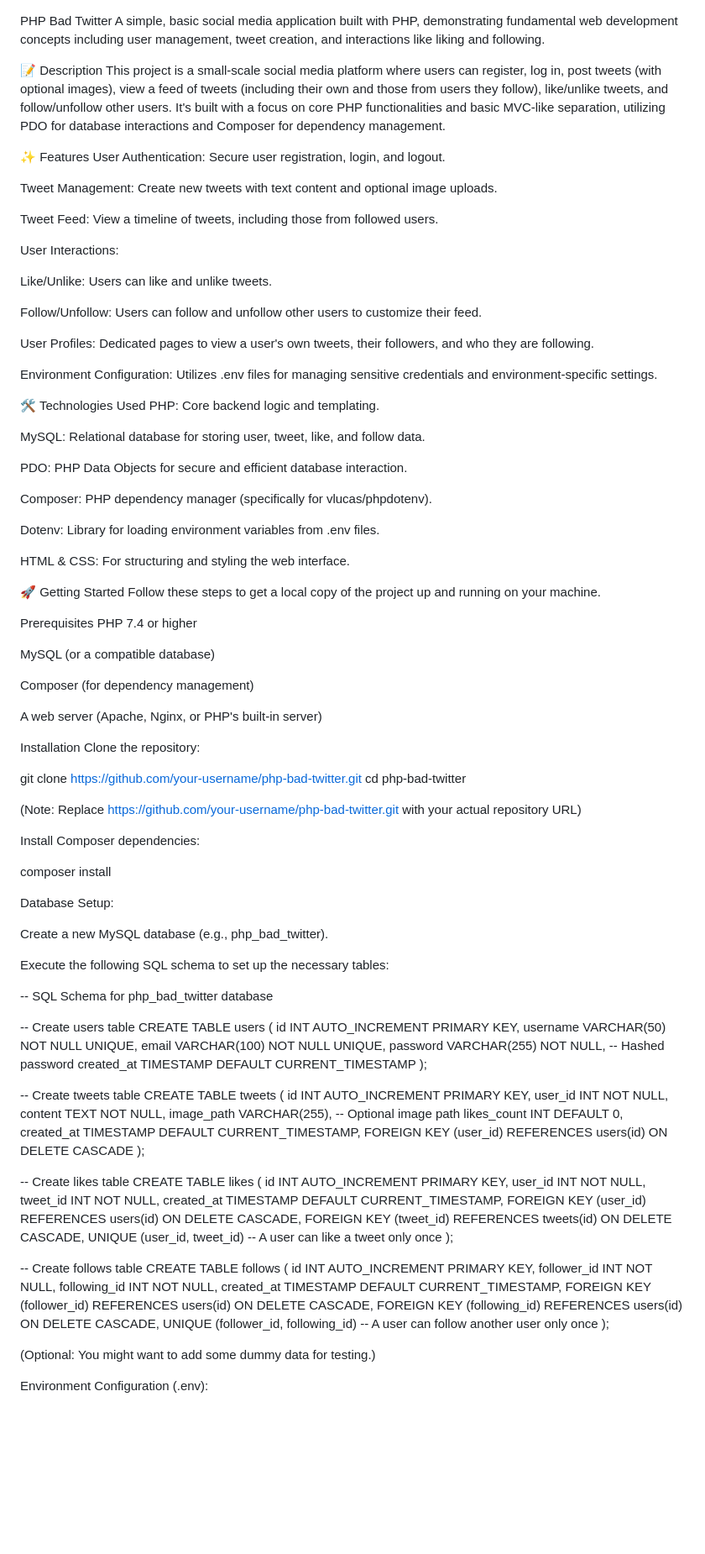
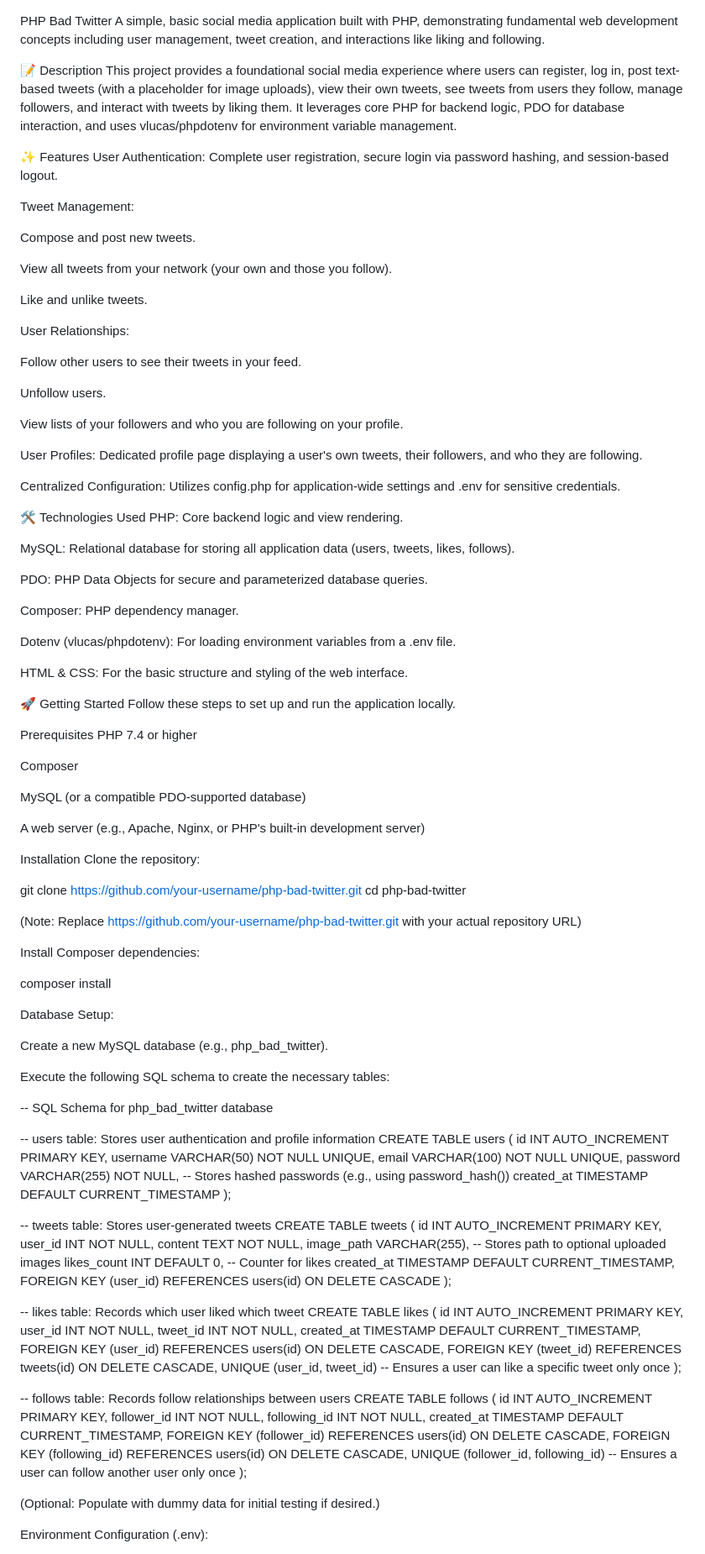
Before and after one commit to tigerhostsolutions/CIS2454-PHP-SOCIAL-TWEET, a Markdown page: README.md, the part around one of its changes. Shown at 84% size. GitHub-like rendering; blank space fills up the shorter version.

```diff
--- a/README.md
+++ b/README.md
@@ -2,49 +2,55 @@ PHP Bad Twitter
 A simple, basic social media application built with PHP, demonstrating fundamental web development concepts including user management, tweet creation, and interactions like liking and following.
 
 📝 Description
-This project is a small-scale social media platform where users can register, log in, post tweets (with optional images), view a feed of tweets (including their own and those from users they follow), like/unlike tweets, and follow/unfollow other users. It's built with a focus on core PHP functionalities and basic MVC-like separation, utilizing PDO for database interactions and Composer for dependency management.
+This project provides a foundational social media experience where users can register, log in, post text-based tweets (with a placeholder for image uploads), view their own tweets, see tweets from users they follow, manage followers, and interact with tweets by liking them. It leverages core PHP for backend logic, PDO for database interaction, and uses vlucas/phpdotenv for environment variable management.
 
 ✨ Features
-User Authentication: Secure user registration, login, and logout.
+User Authentication: Complete user registration, secure login via password hashing, and session-based logout.
 
-Tweet Management: Create new tweets with text content and optional image uploads.
+Tweet Management:
 
-Tweet Feed: View a timeline of tweets, including those from followed users.
+Compose and post new tweets.
 
-User Interactions:
+View all tweets from your network (your own and those you follow).
 
-Like/Unlike: Users can like and unlike tweets.
+Like and unlike tweets.
 
-Follow/Unfollow: Users can follow and unfollow other users to customize their feed.
+User Relationships:
 
-User Profiles: Dedicated pages to view a user's own tweets, their followers, and who they are following.
+Follow other users to see their tweets in your feed.
 
-Environment Configuration: Utilizes .env files for managing sensitive credentials and environment-specific settings.
+Unfollow users.
+
+View lists of your followers and who you are following on your profile.
+
+User Profiles: Dedicated profile page displaying a user's own tweets, their followers, and who they are following.
+
+Centralized Configuration: Utilizes config.php for application-wide settings and .env for sensitive credentials.
 
 🛠️ Technologies Used
-PHP: Core backend logic and templating.
+PHP: Core backend logic and view rendering.
 
-MySQL: Relational database for storing user, tweet, like, and follow data.
+MySQL: Relational database for storing all application data (users, tweets, likes, follows).
 
-PDO: PHP Data Objects for secure and efficient database interaction.
+PDO: PHP Data Objects for secure and parameterized database queries.
 
-Composer: PHP dependency manager (specifically for vlucas/phpdotenv).
+Composer: PHP dependency manager.
 
-Dotenv: Library for loading environment variables from .env files.
+Dotenv (vlucas/phpdotenv): For loading environment variables from a .env file.
 
-HTML & CSS: For structuring and styling the web interface.
+HTML & CSS: For the basic structure and styling of the web interface.
 
 🚀 Getting Started
-Follow these steps to get a local copy of the project up and running on your machine.
+Follow these steps to set up and run the application locally.
 
 Prerequisites
 PHP 7.4 or higher
 
-MySQL (or a compatible database)
+Composer
 
-Composer (for dependency management)
+MySQL (or a compatible PDO-supported database)
 
-A web server (Apache, Nginx, or PHP's built-in server)
+A web server (e.g., Apache, Nginx, or PHP's built-in development server)
 
 Installation
 Clone the repository:
@@ -62,31 +68,31 @@ Database Setup:
 
 Create a new MySQL database (e.g., php_bad_twitter).
 
-Execute the following SQL schema to set up the necessary tables:
+Execute the following SQL schema to create the necessary tables:
 
 -- SQL Schema for php_bad_twitter database
 
--- Create users table
+-- users table: Stores user authentication and profile information
 CREATE TABLE users (
 id INT AUTO_INCREMENT PRIMARY KEY,
 username VARCHAR(50) NOT NULL UNIQUE,
 email VARCHAR(100) NOT NULL UNIQUE,
-password VARCHAR(255) NOT NULL, -- Hashed password
+password VARCHAR(255) NOT NULL, -- Stores hashed passwords (e.g., using password_hash())
 created_at TIMESTAMP DEFAULT CURRENT_TIMESTAMP
 );
 
--- Create tweets table
+-- tweets table: Stores user-generated tweets
 CREATE TABLE tweets (
 id INT AUTO_INCREMENT PRIMARY KEY,
 user_id INT NOT NULL,
 content TEXT NOT NULL,
-image_path VARCHAR(255), -- Optional image path
-likes_count INT DEFAULT 0,
+image_path VARCHAR(255), -- Stores path to optional uploaded images
+likes_count INT DEFAULT 0, -- Counter for likes
 created_at TIMESTAMP DEFAULT CURRENT_TIMESTAMP,
 FOREIGN KEY (user_id) REFERENCES users(id) ON DELETE CASCADE
 );
 
--- Create likes table
+-- likes table: Records which user liked which tweet
 CREATE TABLE likes (
 id INT AUTO_INCREMENT PRIMARY KEY,
 user_id INT NOT NULL,
@@ -94,10 +100,10 @@ tweet_id INT NOT NULL,
 created_at TIMESTAMP DEFAULT CURRENT_TIMESTAMP,
 FOREIGN KEY (user_id) REFERENCES users(id) ON DELETE CASCADE,
 FOREIGN KEY (tweet_id) REFERENCES tweets(id) ON DELETE CASCADE,
-UNIQUE (user_id, tweet_id) -- A user can like a tweet only once
+UNIQUE (user_id, tweet_id) -- Ensures a user can like a specific tweet only once
 );
 
--- Create follows table
+-- follows table: Records follow relationships between users
 CREATE TABLE follows (
 id INT AUTO_INCREMENT PRIMARY KEY,
 follower_id INT NOT NULL,
@@ -105,10 +111,10 @@ following_id INT NOT NULL,
 created_at TIMESTAMP DEFAULT CURRENT_TIMESTAMP,
 FOREIGN KEY (follower_id) REFERENCES users(id) ON DELETE CASCADE,
 FOREIGN KEY (following_id) REFERENCES users(id) ON DELETE CASCADE,
-UNIQUE (follower_id, following_id) -- A user can follow another user only once
+UNIQUE (follower_id, following_id) -- Ensures a user can follow another user only once
 );
 
-(Optional: You might want to add some dummy data for testing.)
+(Optional: Populate with dummy data for initial testing if desired.)
 
 Environment Configuration (.env):
 
```
Also changed, not shown: other parts of README.md (+51 -36 lines).
